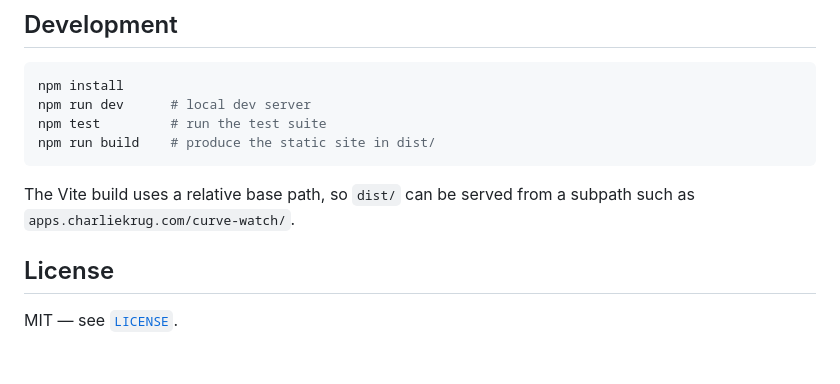
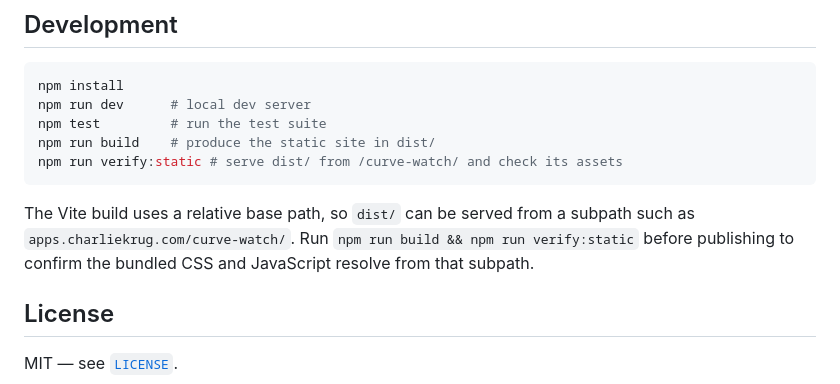
Before and after one commit to ctkrug/curve-watch, a Markdown page: README.md, the part around the change. GitHub-like rendering; blank space fills up the shorter version.

Commit message:
docs(readme): document subpath deployment verification

````diff
--- a/README.md
+++ b/README.md
@@ -56,10 +56,12 @@ npm install
 npm run dev      # local dev server
 npm test         # run the test suite
 npm run build    # produce the static site in dist/
+npm run verify:static # serve dist/ from /curve-watch/ and check its assets
 ```
 
 The Vite build uses a relative base path, so `dist/` can be served from a subpath such
-as `apps.charliekrug.com/curve-watch/`.
+as `apps.charliekrug.com/curve-watch/`. Run `npm run build && npm run verify:static`
+before publishing to confirm the bundled CSS and JavaScript resolve from that subpath.
 
 ## License
 
````
